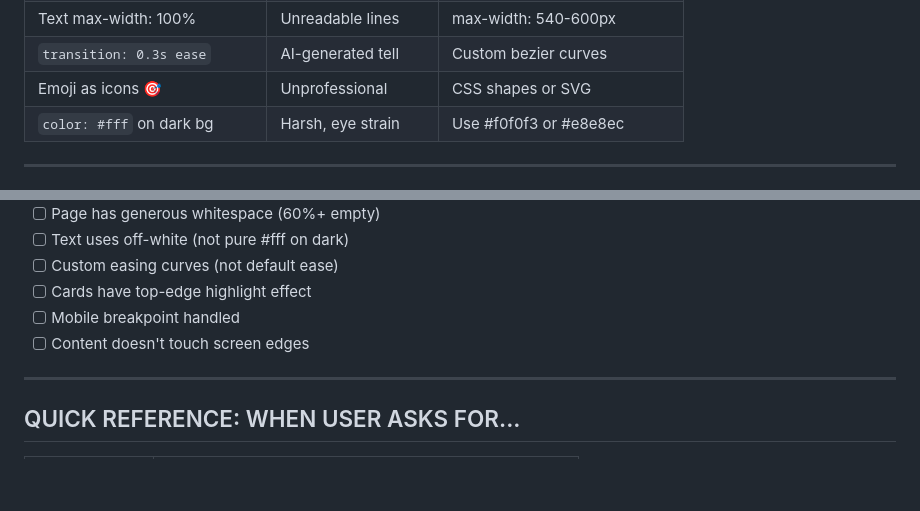
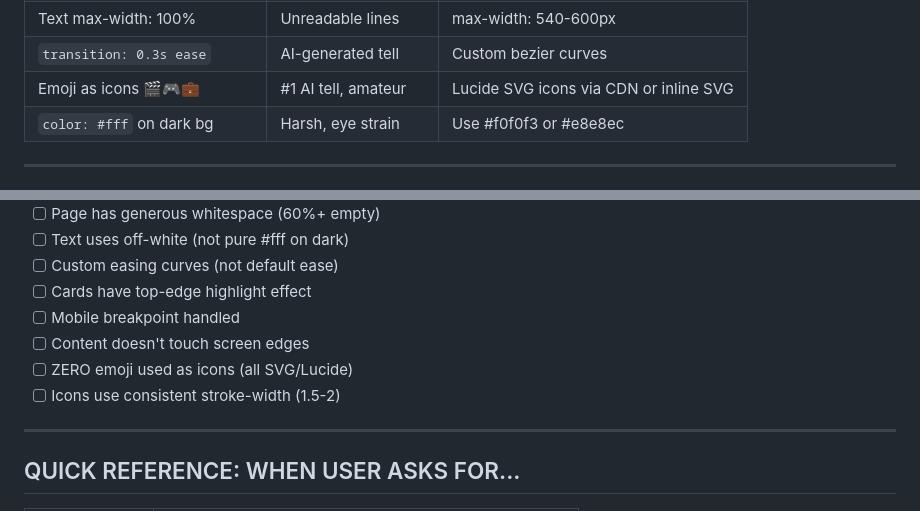
Before and after one commit to MLiang0920/mliang-ui-design-skill, a Markdown page: SKILL.md, 2 parts joined by grey strips. GitHub-like rendering; blank space fills up the shorter version.

```diff
--- a/SKILL.md
+++ b/SKILL.md
@@ -462,7 +539,7 @@ Add these to create the "designed" feel:
 | `box-shadow: 0 2px 4px` | Weak, flat | Deep layered shadows |
 | Text max-width: 100% | Unreadable lines | max-width: 540-600px |
 | `transition: 0.3s ease` | AI-generated tell | Custom bezier curves |
-| Emoji as icons 🎯 | Unprofessional | CSS shapes or SVG |
+| Emoji as icons 🎬🎮💼 | #1 AI tell, amateur | Lucide SVG icons via CDN or inline SVG |
 | `color: #fff` on dark bg | Harsh, eye strain | Use #f0f0f3 or #e8e8ec |
 
 ---
@@ -505,6 +582,8 @@ Special: [orbs / noise / grid-bg / animated borders]
 - [ ] Cards have top-edge highlight effect
 - [ ] Mobile breakpoint handled
 - [ ] Content doesn't touch screen edges
+- [ ] ZERO emoji used as icons (all SVG/Lucide)
+- [ ] Icons use consistent stroke-width (1.5-2)
 
 ---
 
```
Also changed, not shown: other parts of SKILL.md (+78 -1 lines).
